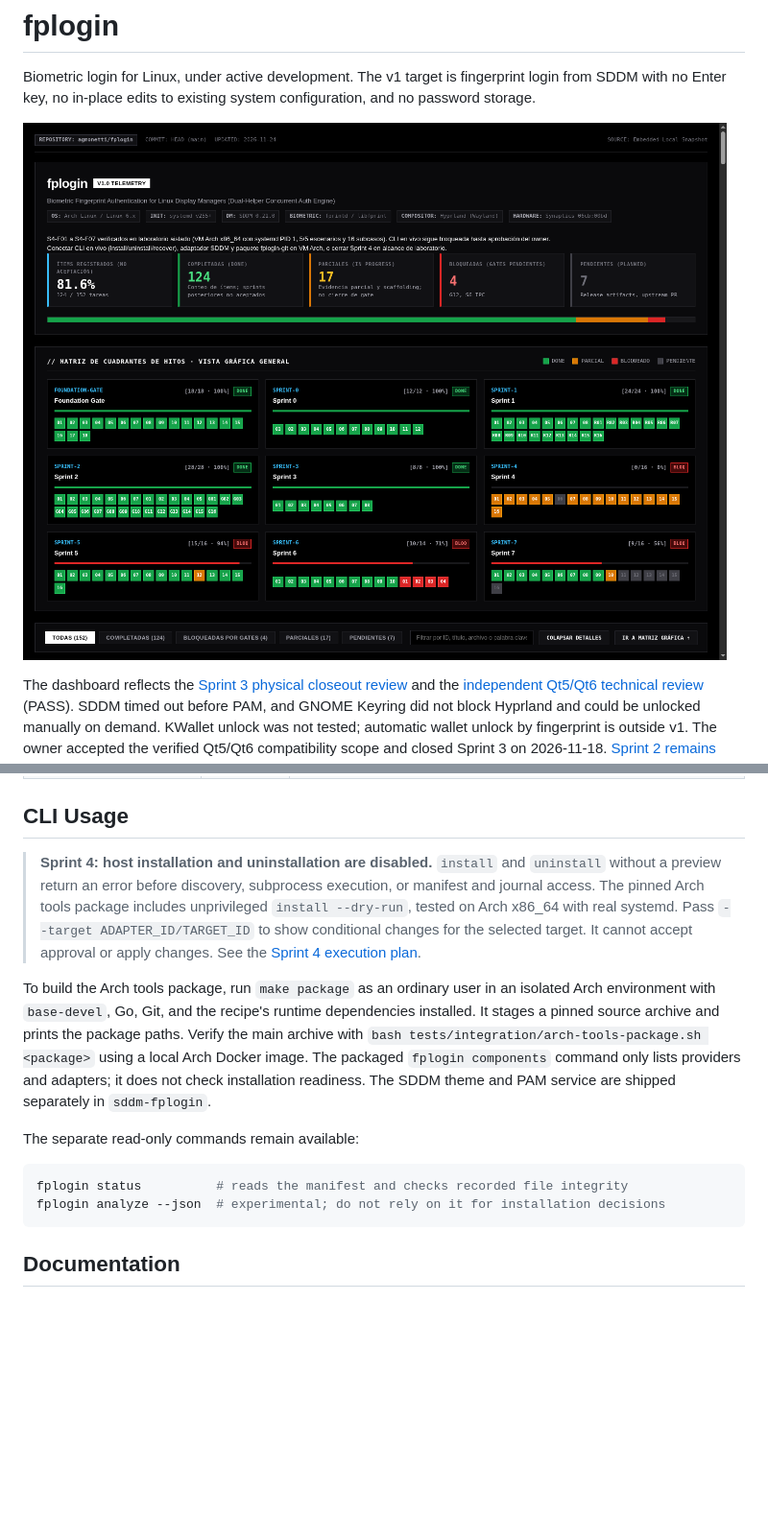
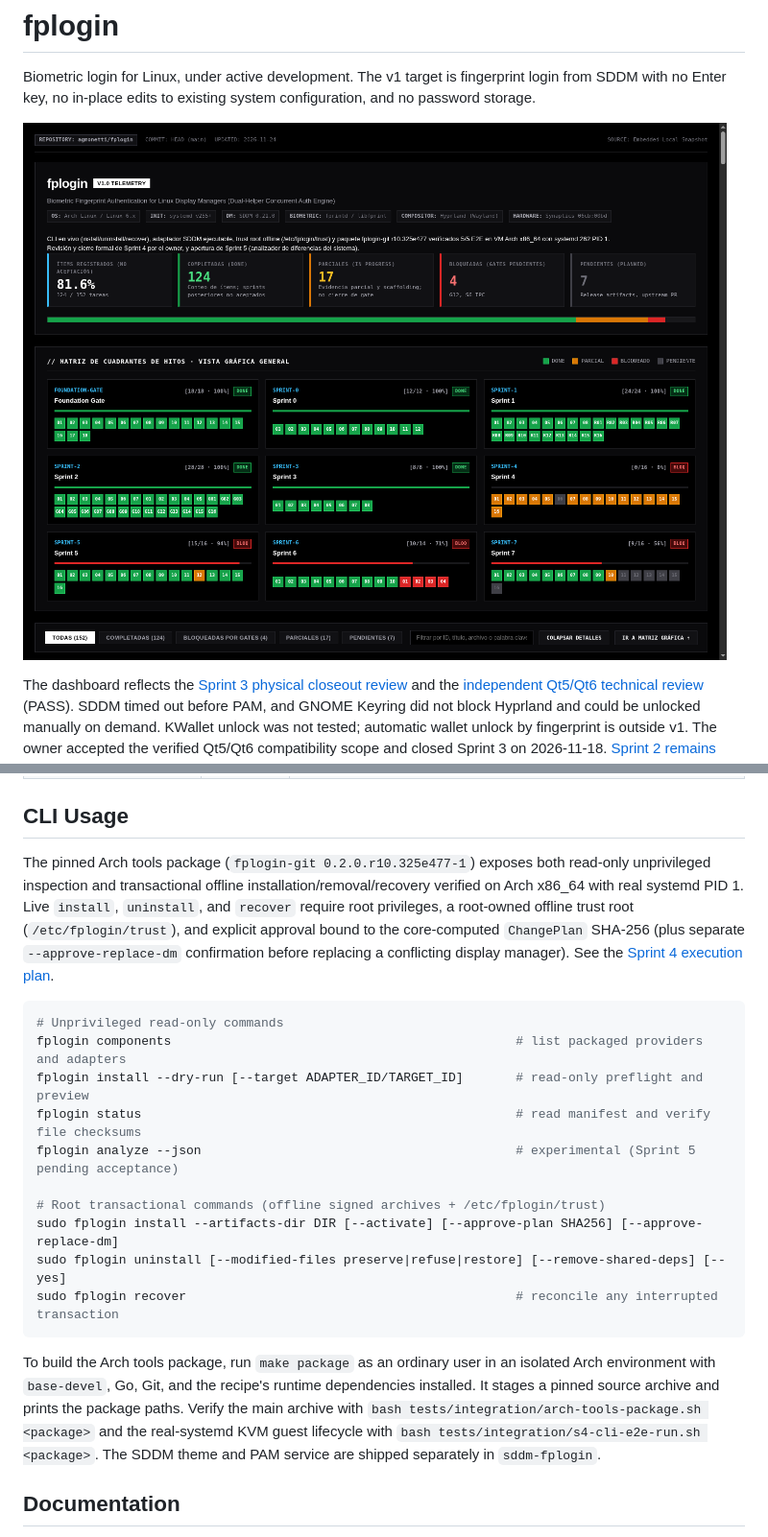
Before and after one commit to agmonetti/fplogin, a Markdown page: README.md, 2 parts joined by grey strips. Shown at 96% size. Rendered like a GitHub page; pictures changed too: docs/assets/dashboard.png; blank space fills up the shorter version.

Commit message:
docs: record packaged live CLI E2E verification and refresh dashboard

````diff
--- a/README.md
+++ b/README.md
@@ -101,16 +101,22 @@ No existing system files will be modified in place. The installer will generate
 
 ## CLI Usage
 
-> **Sprint 4: host installation and uninstallation are disabled.** `install` and `uninstall` without a preview return an error before discovery, subprocess execution, or manifest and journal access. The pinned Arch tools package includes unprivileged `install --dry-run`, tested on Arch x86_64 with real systemd. Pass `--target ADAPTER_ID/TARGET_ID` to show conditional changes for the selected target. It cannot accept approval or apply changes. See the [Sprint 4 execution plan](docs/SPRINT_4_EXECUTION_PLAN.md).
-
-To build the Arch tools package, run `make package` as an ordinary user in an isolated Arch environment with `base-devel`, Go, Git, and the recipe's runtime dependencies installed. It stages a pinned source archive and prints the package paths. Verify the main archive with `bash tests/integration/arch-tools-package.sh <package>` using a local Arch Docker image. The packaged `fplogin components` command only lists providers and adapters; it does not check installation readiness. The SDDM theme and PAM service are shipped separately in `sddm-fplogin`.
-
-The separate read-only commands remain available:
+The pinned Arch tools package (`fplogin-git 0.2.0.r10.325e477-1`) exposes both read-only unprivileged inspection and transactional offline installation/removal/recovery verified on Arch x86_64 with real systemd PID 1. Live `install`, `uninstall`, and `recover` require root privileges, a root-owned offline trust root (`/etc/fplogin/trust`), and explicit approval bound to the core-computed `ChangePlan` SHA-256 (plus separate `--approve-replace-dm` confirmation before replacing a conflicting display manager). See the [Sprint 4 execution plan](docs/SPRINT_4_EXECUTION_PLAN.md).
 
 ```bash
-fplogin status          # reads the manifest and checks recorded file integrity
-fplogin analyze --json  # experimental; do not rely on it for installation decisions
+# Unprivileged read-only commands
+fplogin components                                              # list packaged providers and adapters
+fplogin install --dry-run [--target ADAPTER_ID/TARGET_ID]       # read-only preflight and preview
+fplogin status                                                  # read manifest and verify file checksums
+fplogin analyze --json                                          # experimental (Sprint 5 pending acceptance)
+
+# Root transactional commands (offline signed archives + /etc/fplogin/trust)
+sudo fplogin install --artifacts-dir DIR [--activate] [--approve-plan SHA256] [--approve-replace-dm]
+sudo fplogin uninstall [--modified-files preserve|refuse|restore] [--remove-shared-deps] [--yes]
+sudo fplogin recover                                            # reconcile any interrupted transaction
 ```
+
+To build the Arch tools package, run `make package` as an ordinary user in an isolated Arch environment with `base-devel`, Go, Git, and the recipe's runtime dependencies installed. It stages a pinned source archive and prints the package paths. Verify the main archive with `bash tests/integration/arch-tools-package.sh <package>` and the real-systemd KVM guest lifecycle with `bash tests/integration/s4-cli-e2e-run.sh <package>`. The SDDM theme and PAM service are shipped separately in `sddm-fplogin`.
 
 ## Documentation
 
````
Also changed, not shown: 1 other file.
